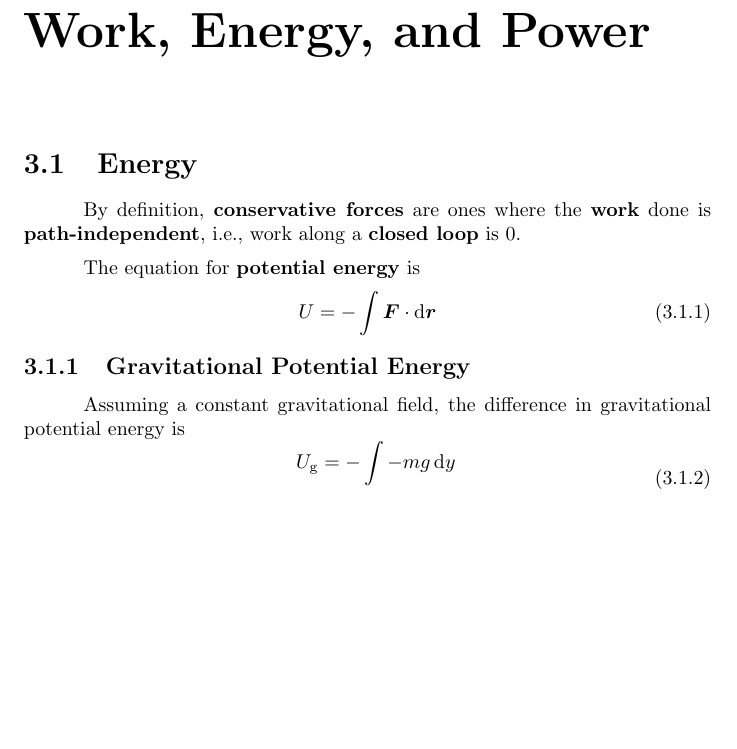
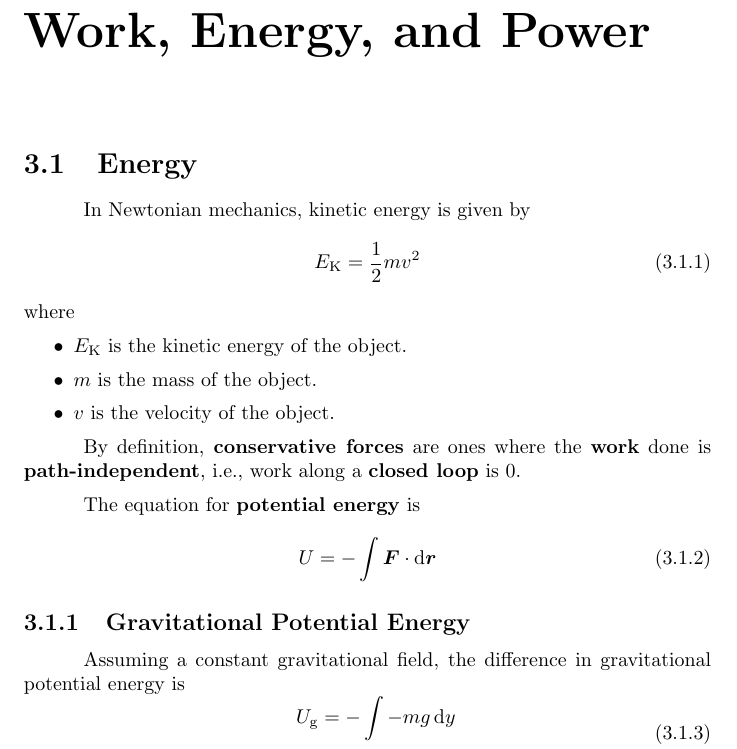
Before and after one commit to Eric2422/physics-notes, a LaTeX thesis (tex/vol1-mechanics/vol1-mechanics.tex): part of page 17 of 33 before the commit and part of page 17 of 35 after it, cut so that both start at the same text, the shorter picture padded with empty space. Compiled offline with pdfLaTeX.

```diff
--- a/tex/vol1-mechanics/vol1-mechanics.tex
+++ b/tex/vol1-mechanics/vol1-mechanics.tex
@@ -490,6 +490,17 @@
 
 \section{Energy}
 
+In Newtonian mechanics, kinetic energy is given by
+\begin{equation} \label{eq:linear-kinetic-energy}
+    E_\mathrm{K} = \frac{1}{2} m v^2
+\end{equation}
+where
+\begin{itemize}
+    \item \(E_\mathrm{K}\) is the kinetic energy of the object.
+    \item \(m\) is the mass of the object.
+    \item \(v\) is the velocity of the object.
+\end{itemize}
+
 By definition, \textbf{conservative forces} are ones where the \textbf{work} done is \textbf{path-independent},
 i.e., work along a \textbf{closed loop} is 0.
 
```
Also changed, not shown: tex/vol1-mechanics/vol1-mechanics.tex (11 more changed lines).
